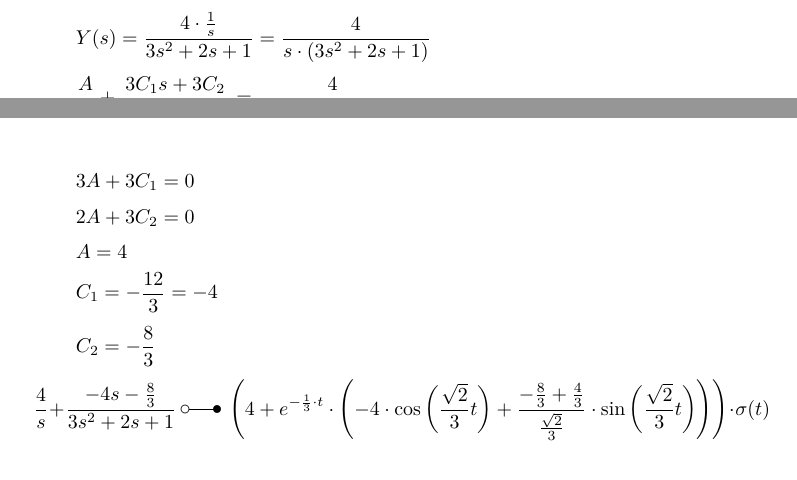
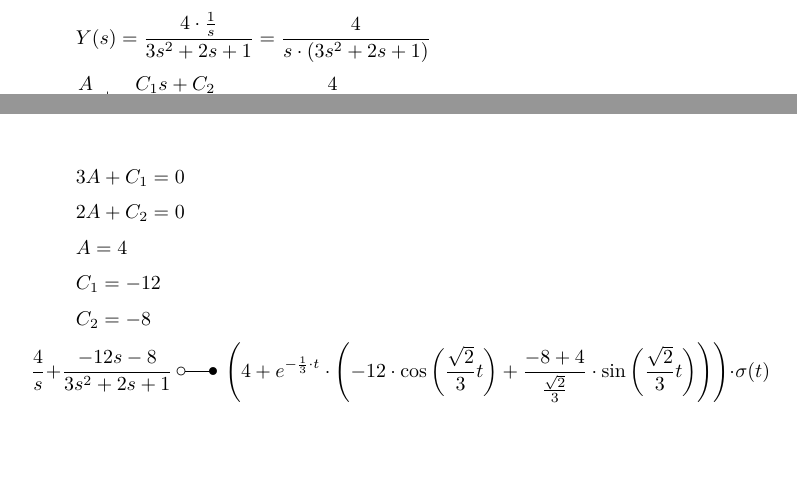
Before and after one commit to daniw/lrs, a LaTeX document (sw09/lzi.tex): two parts of pages 1 and 2 of 4, joined at a grey line, cut so that both start at the same text, the shorter picture padded with empty space. Compiled offline with pdfLaTeX.

Commit message:
Kleine Änderungen

```diff
--- a/sw09/lzi.tex
+++ b/sw09/lzi.tex
@@ -40,15 +40,15 @@ Polstellen:
 \subsubsection*{Berechnung der Einheitssprungantwort (Übertragungsfunktion) ($G(s)$, $H(s)$, $PBZ$, $L^-1$, $h(t)$, Skizze)}
 \[ Y(s) = \frac{4 \cdot G(s)}{3 s^2 + 2 s + 1} \]
 \[ Y(s) = \frac{4 \cdot \frac{1}{s}}{3 s^2 + 2 s + 1} = \frac{4}{s \cdot (3 s^2 + 2 s + 1)} \]
-\[ \frac{A}{s} + \frac{3 C_1 s + 3 C_2}{3 s^2 + 2 s + 1} = \frac{4}{s \cdot (3 s^2 + 2 s + 1)} \]
-\[ A \cdot (3 s^2 + 2 s + 1) + 3 C_1 \cdot s^2 + 3 C_2 \cdot s = 4 \]
-\[ 3 A + 3 C_1 = 0 \]
-\[ 2 A + 3 C_2 = 0 \]
+\[ \frac{A}{s} + \frac{C_1 s + C_2}{3 s^2 + 2 s + 1} = \frac{4}{s \cdot (3 s^2 + 2 s + 1)} \]
+\[ A \cdot (3 s^2 + 2 s + 1) + C_1 \cdot s^2 + C_2 \cdot s = 4 \]
+\[ 3 A + C_1 = 0 \]
+\[ 2 A + C_2 = 0 \]
 \[ A = 4 \]
-\[ C_1 = -\frac{12}{3} = -4 \]
-\[ C_2 = -\frac{8}{3} \]
-\[ \frac{4}{s} + \frac{- 4 s - \frac{8}{3}}{3 s^2 + 2 s + 1} ~ \laplace ~
-\left(4 + e^{-\frac{1}{3} \cdot t} \cdot \left(- 4 \cdot \cos\left(\frac{\sqrt{2}}{3} t\right) + \frac{-\frac{8}{3} + \frac{4}{3}}{\frac{\sqrt{2}}{3}} \cdot \sin\left(\frac{\sqrt{2}}{3} t\right) \right)\right) \cdot \sigma(t) \]
+\[ C_1 = -12 \]
+\[ C_2 = -8 \]
+\[ \frac{4}{s} + \frac{- 12 s - 8}{3 s^2 + 2 s + 1} ~ \laplace ~
+\left(4 + e^{-\frac{1}{3} \cdot t} \cdot \left(- 12 \cdot \cos\left(\frac{\sqrt{2}}{3} t\right) + \frac{-8 + 4}{\frac{\sqrt{2}}{3}} \cdot \sin\left(\frac{\sqrt{2}}{3} t\right) \right)\right) \cdot \sigma(t) \]
 \begin{figure}[h!]
     \centering
     \includegraphics[width=0.5\textwidth]{sprung.eps}
```
